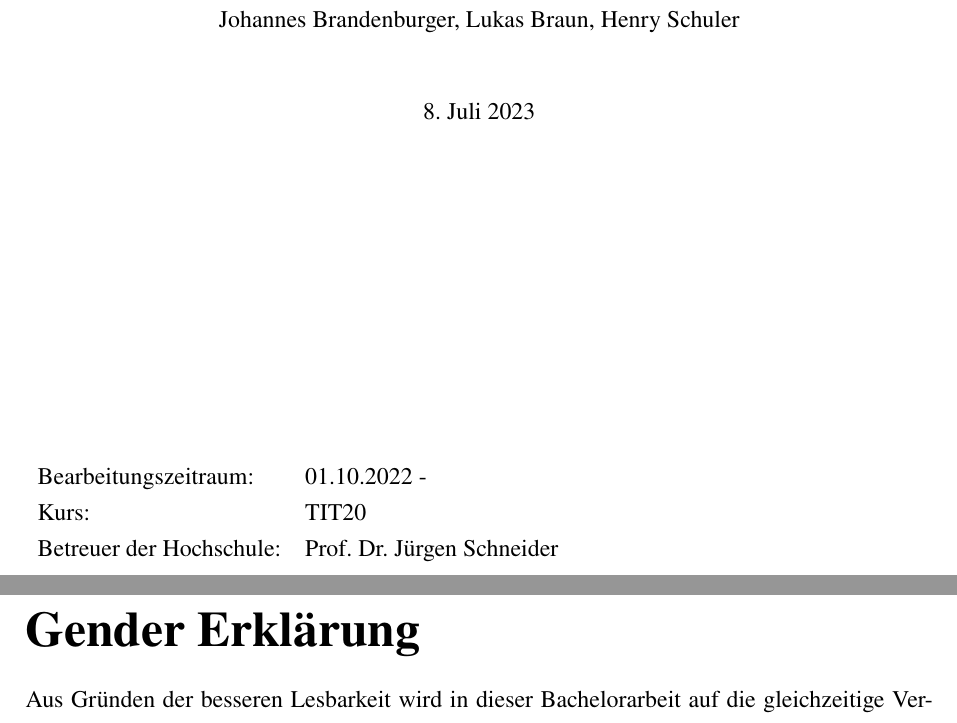
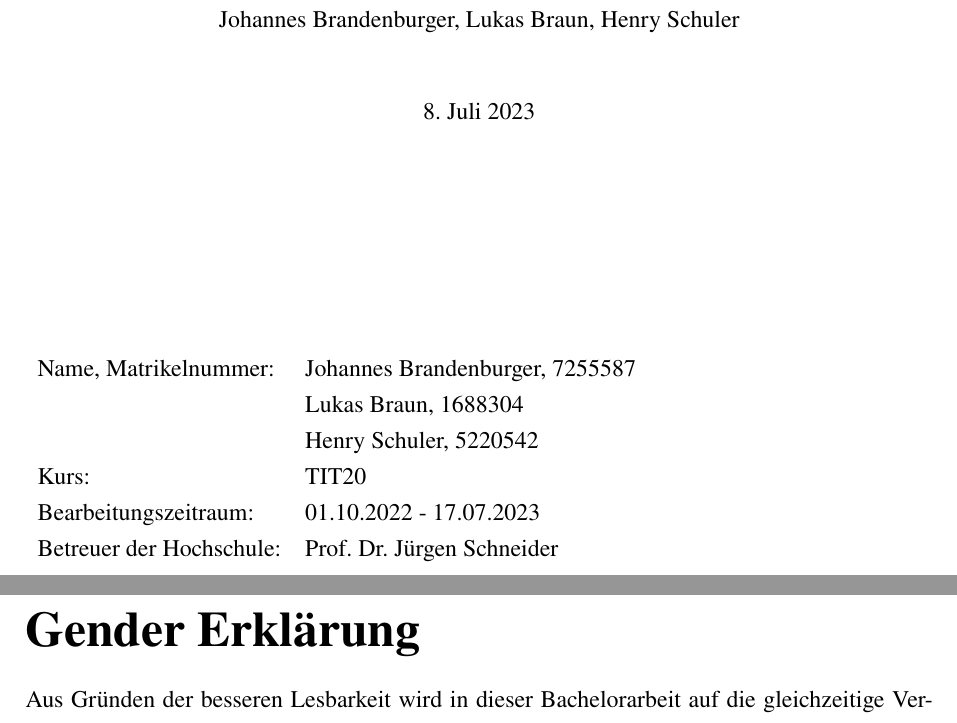
Before and after one commit to DHBW-FN-TIT20/user-authentication-using-voice-recognition, a LaTeX paper (latex/main.tex, which reads latex/pages/titel.tex): two parts of pages 1 and 2 of 45, joined at a grey line, cut so that both start at the same text. Compiled offline with pdfLaTeX.

Commit message:
added enddate and matrikelnummer

```diff
--- a/latex/main.tex
+++ b/latex/main.tex
@@ -80,7 +80,7 @@
 \def\vBetreuer{Prof. Dr. Jürgen Schneider}                        %% Vorname Nachname
 
 \def\vAbgabedatum{\today}               %% DD. MONTH YYYY
-\def\vBearbeitungszeitraum{01.10.2022 -}            %% DD.MM.YYYY - DD.MM.YYYY
+\def\vBearbeitungszeitraum{01.10.2022 - 17.07.2023}            %% DD.MM.YYYY - DD.MM.YYYY
 
 
 %%%%%%%%%%%%%%%%%%%%%%%%% Eigene Kommandos %%%%%%%%%%%%%%%%%%%%%%%%%
--- a/latex/pages/titel.tex
+++ b/latex/pages/titel.tex
@@ -49,8 +49,11 @@
 		\vfill
   \end{center}
   \begin{tabular}{ll}
+		Name, Matrikelnummer: & Johannes Brandenburger, 7255587 \\
+		& Lukas Braun, 1688304\\
+		& Henry Schuler, 5220542 \\
+    Kurs:&\vKurs\\
     Bearbeitungszeitraum:&\vBearbeitungszeitraum\\
-    Kurs:&\vKurs\\
 	  Betreuer der Hochschule:&\vBetreuer\\
   \end{tabular}
 \end{titlepage}
```
